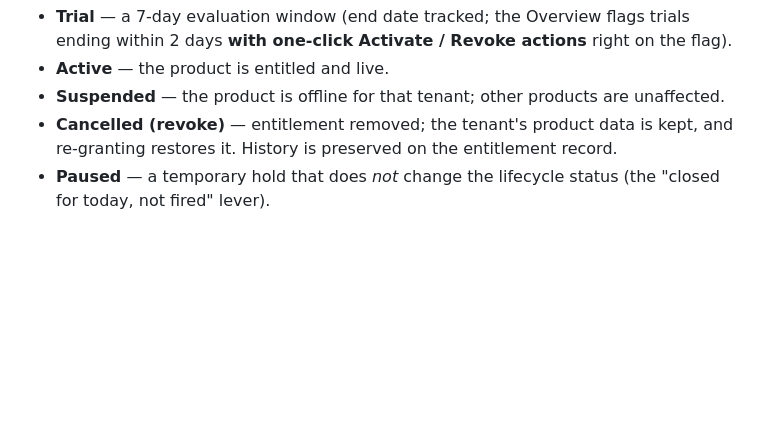
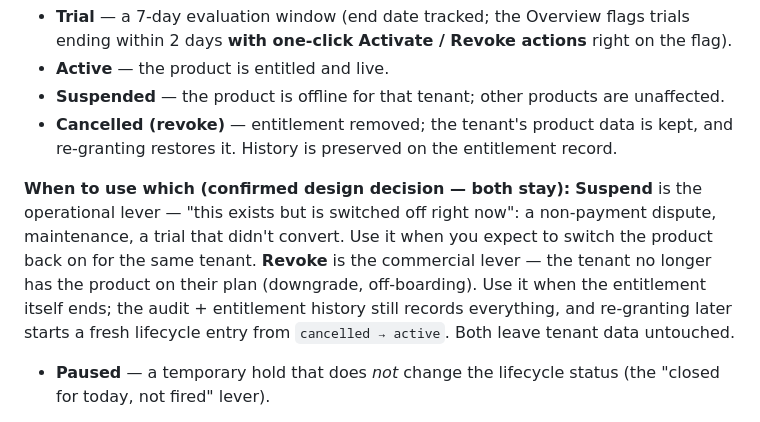
Before and after one commit to pharveylg/courtbooking, a Markdown page: SUPERADMIN_GUIDE.md, the part around the change. Rendered like a GitHub page; blank space fills up the shorter version.

Commit message:
docs: suspend vs revoke usage guidance (design decision: keep both)

```diff
--- a/SUPERADMIN_GUIDE.md
+++ b/SUPERADMIN_GUIDE.md
@@ -93,6 +93,8 @@ not added → trial → active → suspended → cancelled        (+ independent
 - **Active** — the product is entitled and live.
 - **Suspended** — the product is offline for that tenant; other products are unaffected.
 - **Cancelled (revoke)** — entitlement removed; the tenant's product data is kept, and re-granting restores it. History is preserved on the entitlement record.
+
+**When to use which (confirmed design decision — both stay):** **Suspend** is the operational lever — "this exists but is switched off right now": a non-payment dispute, maintenance, a trial that didn't convert. Use it when you expect to switch the product back on for the same tenant. **Revoke** is the commercial lever — the tenant no longer has the product on their plan (downgrade, off-boarding). Use it when the entitlement itself ends; the audit + entitlement history still records everything, and re-granting later starts a fresh lifecycle entry from `cancelled → active`. Both leave tenant data untouched.
 - **Paused** — a temporary hold that does *not* change the lifecycle status (the "closed for today, not fired" lever).
 
 Every change writes an entry to that entitlement's history (who, when, from → to, why) and is audited.
```
